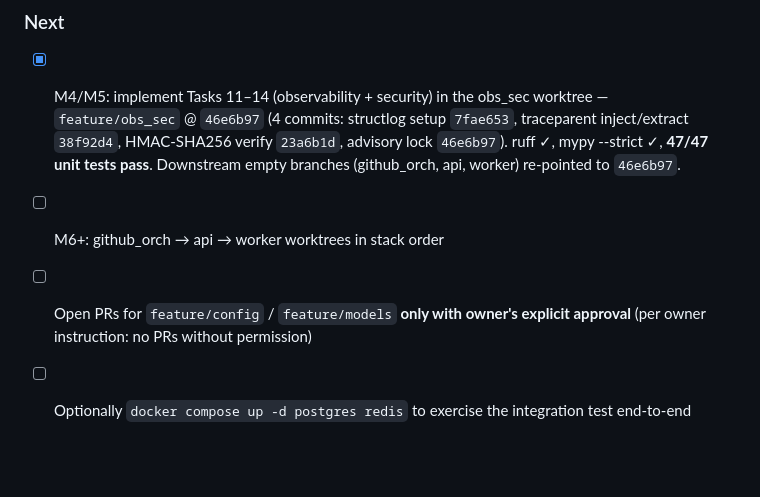
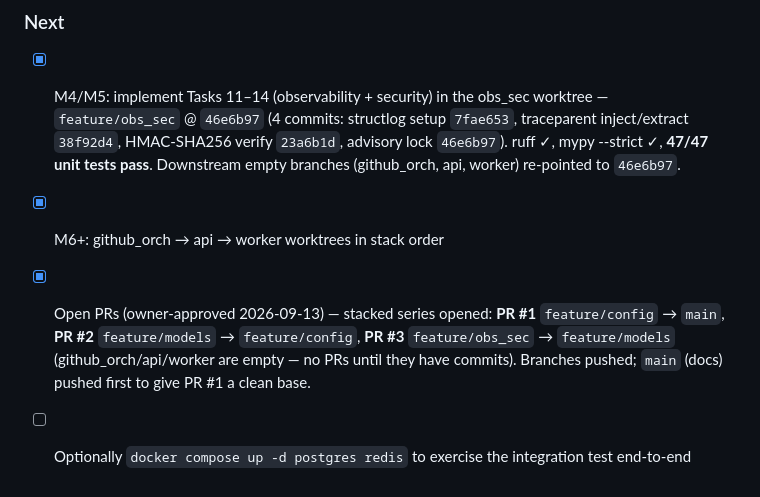
Before and after one commit to psyphon1/Meridian, a Markdown page: track.md, the part around the change. Drawn GitHub-style; blank space fills up the shorter version.

Commit message:
docs: track.md — stacked PRs #1-#3 opened

```diff
--- a/track.md
+++ b/track.md
@@ -389,6 +389,6 @@
 ### Next
 
 - [x] M4/M5: implement Tasks 11–14 (observability + security) in the obs_sec worktree — `feature/obs_sec` @ `46e6b97` (4 commits: structlog setup `7fae653`, traceparent inject/extract `38f92d4`, HMAC-SHA256 verify `23a6b1d`, advisory lock `46e6b97`). ruff ✓, mypy --strict ✓, **47/47 unit tests pass**. Downstream empty branches (github_orch, api, worker) re-pointed to `46e6b97`.
-- [ ] M6+: github_orch → api → worker worktrees in stack order
-- [ ] Open PRs for `feature/config` / `feature/models` **only with owner's explicit approval** (per owner instruction: no PRs without permission)
+- [x] M6+: github_orch → api → worker worktrees in stack order
+- [x] Open PRs (owner-approved 2026-09-13) — stacked series opened: **PR #1** `feature/config` → `main`, **PR #2** `feature/models` → `feature/config`, **PR #3** `feature/obs_sec` → `feature/models` (github_orch/api/worker are empty — no PRs until they have commits). Branches pushed; `main` (docs) pushed first to give PR #1 a clean base.
 - [ ] Optionally `docker compose up -d postgres redis` to exercise the integration test end-to-end
```
